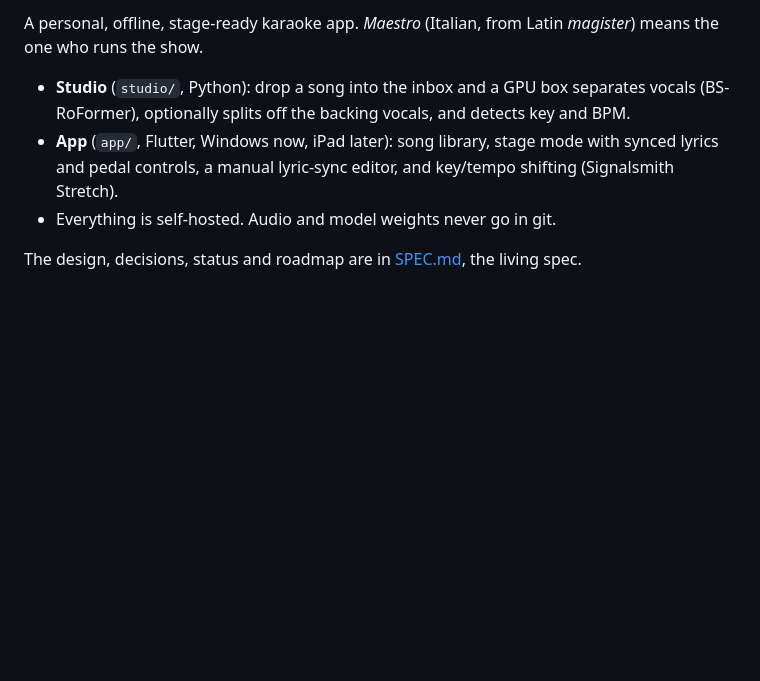
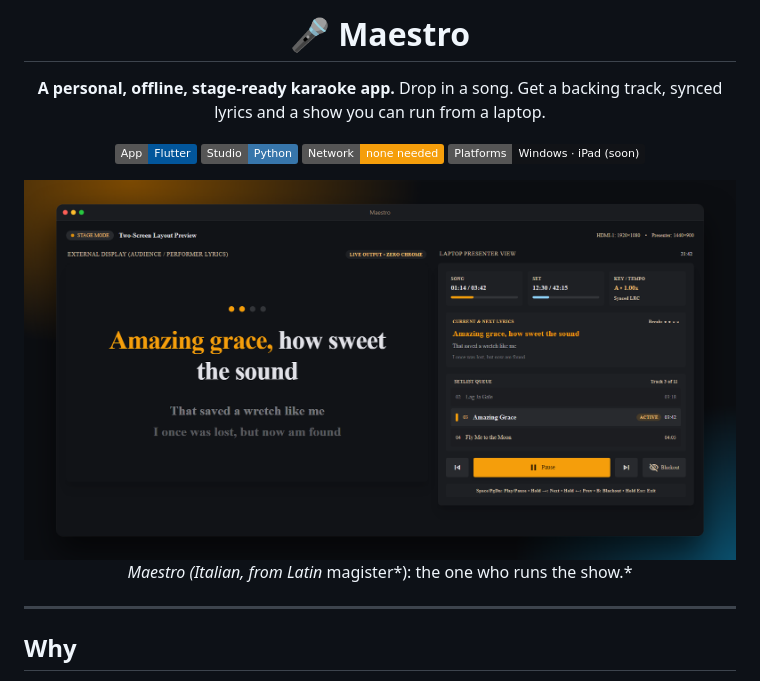
Before and after one commit to fandango3142/maestro, a Markdown page: README.md, the part around one of its changes. Drawn GitHub-style; pictures changed too: docs/images/stage-two-screen.png (added); badges without logos; blank space fills up the shorter version.

Commit message:
README: richer layout with styled screenshots (public-domain sample song)
Co-Authored-By: Claude Opus 5.5 <noreply@anthropic.com>

```diff
--- a/README.md
+++ b/README.md
@@ -2,8 +2,21 @@
 
-A personal, offline, stage-ready karaoke app. *Maestro* (Italian, from Latin *magister*) means the one who runs the show.
+# 🎤 Maestro
 
-- **Studio** (`studio/`, Python): drop a song into the inbox and a GPU box separates vocals (BS-RoFormer), optionally splits off the backing vocals, and detects key and BPM.
-- **App** (`app/`, Flutter, Windows now, iPad later): song library, stage mode with synced lyrics and pedal controls, a manual lyric-sync editor, and key/tempo shifting (Signalsmith Stretch).
-- Everything is self-hosted. Audio and model weights never go in git.
+**A personal, offline, stage-ready karaoke app.**
+Drop in a song. Get a backing track, synced lyrics and a show you can run from a laptop.
 
-The design, decisions, status and roadmap are in [SPEC.md](SPEC.md), the living spec.
+![Flutter](https://img.shields.io/badge/App-Flutter-02569B?logo=flutter&logoColor=white)
+![Python](https://img.shields.io/badge/Studio-Python-3776AB?logo=python&logoColor=white)
+![Offline](https://img.shields.io/badge/Network-none%20needed-f59e0b)
+![Platforms](https://img.shields.io/badge/Platforms-Windows%20·%20iPad%20(soon)-111317)
+
+<img src="docs/images/stage-two-screen.png" alt="Two-screen stage mode: lyrics for the TV on the left, presenter view with setlist queue on the right" width="860">
+
+*Maestro (Italian, from Latin* magister*): the one who runs the show.*
+
+</div>
+
+---
+
+## Why
+
```
Also changed, not shown: other parts of README.md (+82 -1 lines), docs/images/library.png (added), docs/images/setlists.png (added), docs/images/song-editor.png (added), docs/images/stage.png (added).
